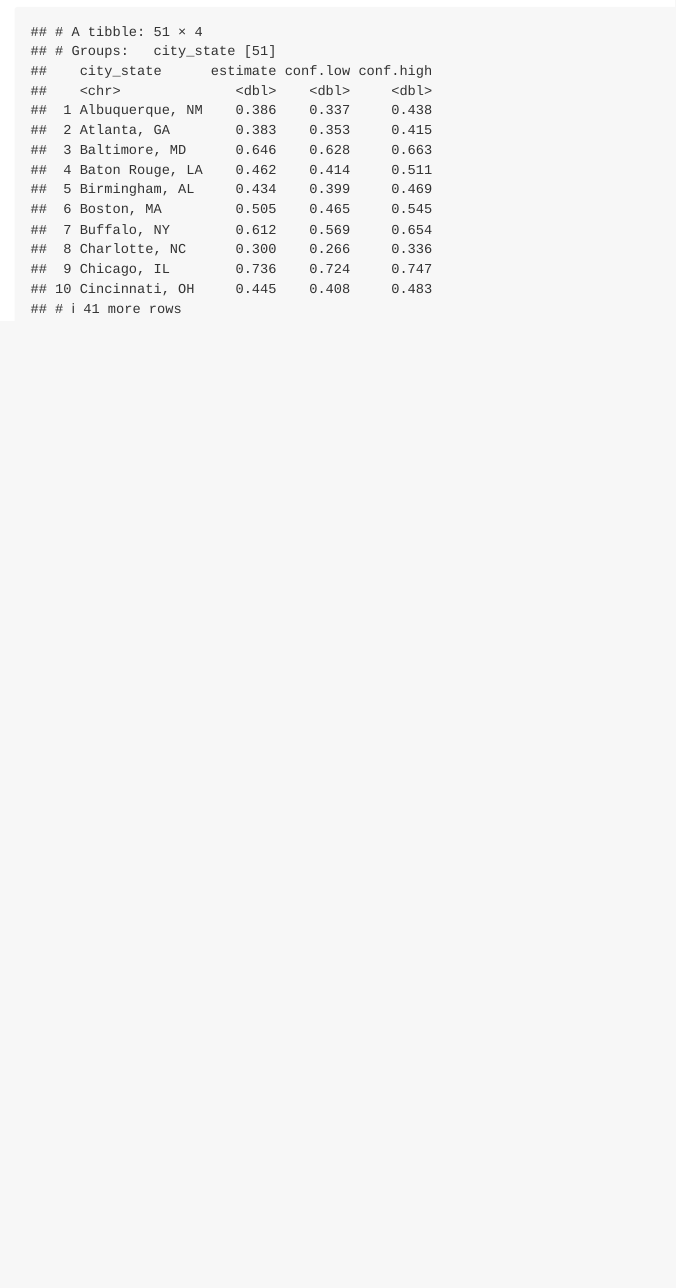
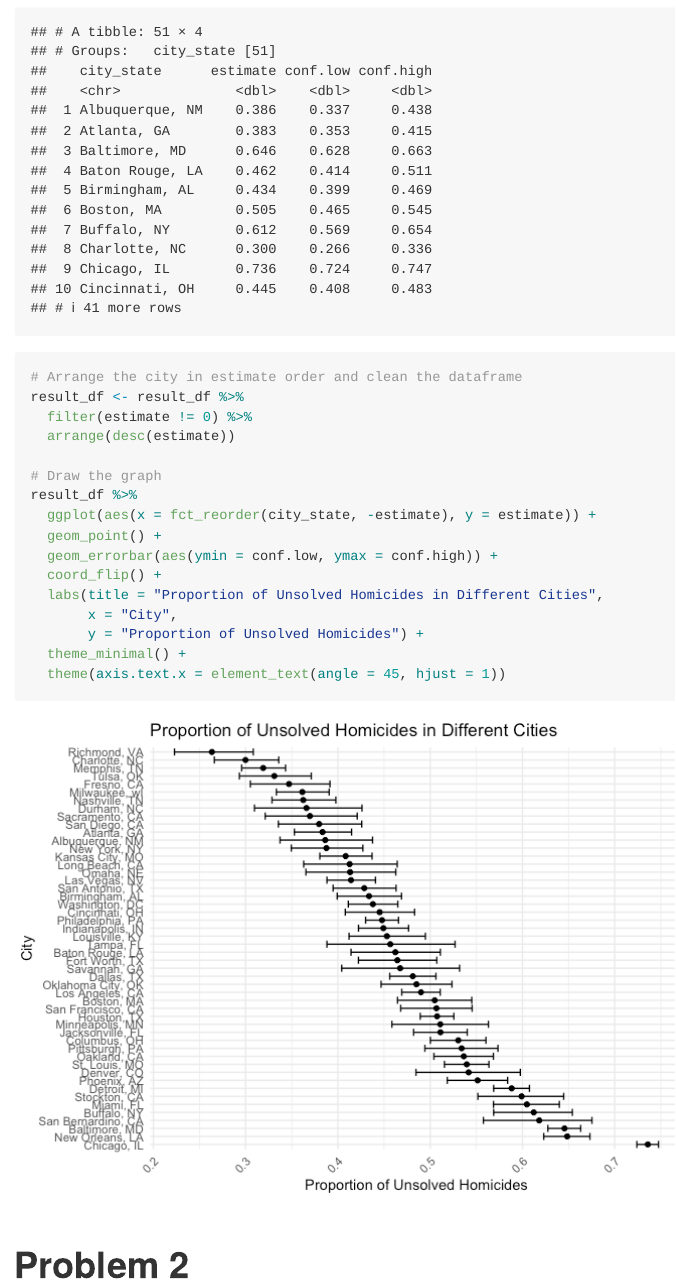
Before and after one commit to Hxy667/p8105_hw5_xh2636, an R Markdown document (p8105_hw5_xh2636.Rmd): the page in a window 1100 px wide, from 1980 px down before the commit and from 2080 px down after it, so that both start at the same text. The pictures show the output file p8105_hw5_xh2636.md that the author committed with the source, drawn offline in the style of GitHub.

Commit message:
Finished the 1st part of the hw and made some small changes to previous code.

````diff
--- a/p8105_hw5_xh2636.Rmd
+++ b/p8105_hw5_xh2636.Rmd
@@ -85,5 +86,22 @@ print(result_df)
 ```
 
 ```{r}
+# Arrange the city in estimate order and clean the dataframe
+result_df <- result_df %>%
+  filter(estimate != 0) %>%
+  arrange(desc(estimate))
 
+# Draw the graph
+result_df %>%
+  ggplot(aes(x = fct_reorder(city_state, -estimate), y = estimate)) +
+  geom_point() +
+  geom_errorbar(aes(ymin = conf.low, ymax = conf.high)) +
+  coord_flip() +
+  labs(title = "Proportion of Unsolved Homicides in Different Cities",
+       x = "City",
+       y = "Proportion of Unsolved Homicides") +
+  theme_minimal() +
+  theme(axis.text.x = element_text(angle = 45, hjust = 1))
 ```
+
+# Problem 2
````
Also changed, not shown: p8105_hw5_xh2636.md, p8105_hw5_xh2636_files/figure-gfm/unnamed-chunk-7-1.png (added), p8105_hw5_xh2636.Rmd (1 more changed lines).
